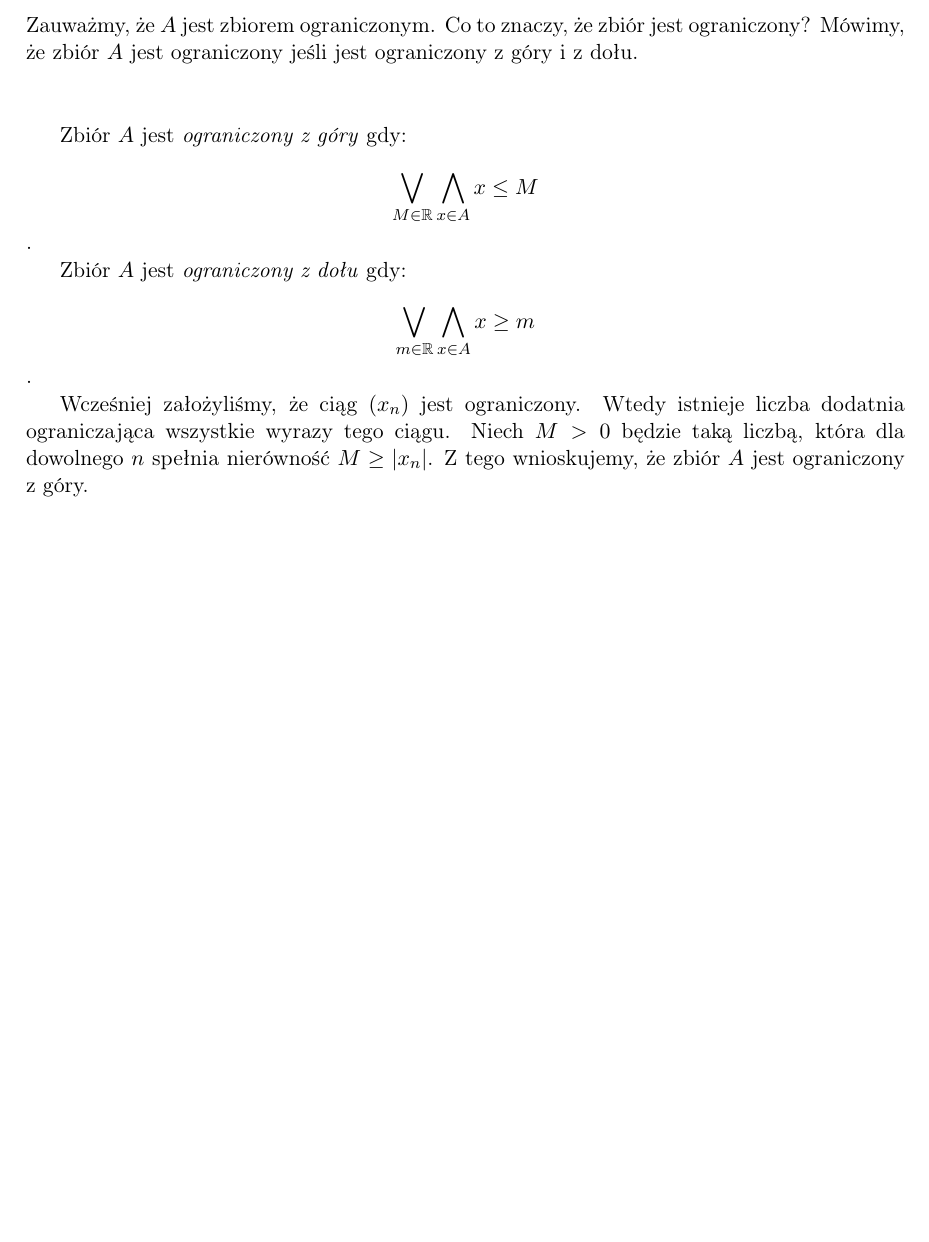
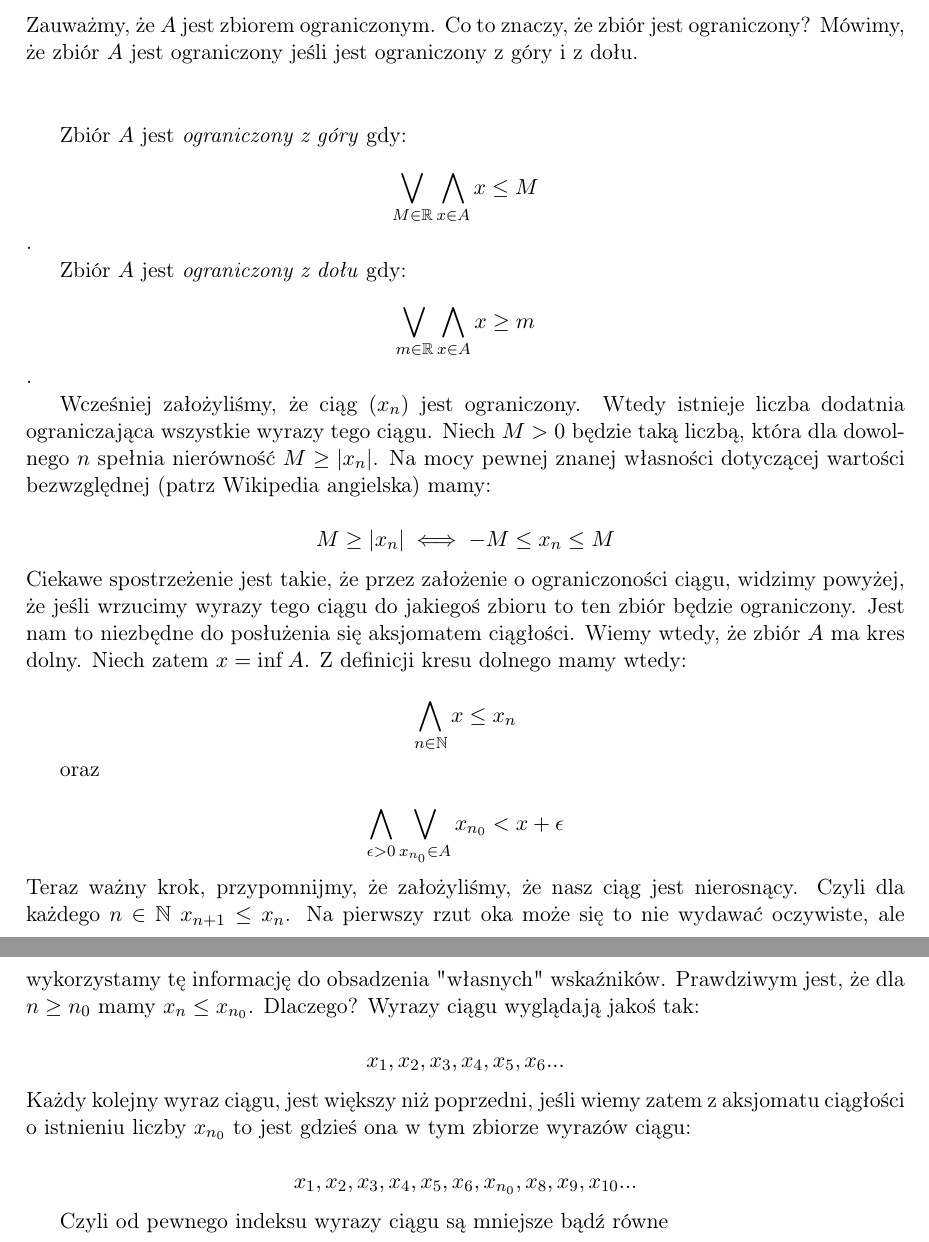
Before and after one commit to kjura/math, a LaTeX document (analiza/rudnicki/rozdzial2/ciagi2.2/notatki_ciagi.tex): part of page 3 of 3 before the commit and two parts of pages 3 and 4 of 4 after it, the two joined at a grey line, cut so that both start at the same text, the shorter picture padded with empty space. Compiled offline with pdfLaTeX.

Commit message:
Dodaj wyjasnienie kresow i zacznij indeks n_0

```diff
--- a/analiza/rudnicki/rozdzial2/ciagi2.2/notatki_ciagi.tex
+++ b/analiza/rudnicki/rozdzial2/ciagi2.2/notatki_ciagi.tex
@@ -144,7 +144,47 @@ Zbiór $A$ jest \emph{ograniczony z dołu} gdy: $$\bigvee_{m \in \mathbb{R}}  \b
 
 
 Wcześniej założyliśmy, że ciąg $(x_n)$ jest ograniczony. Wtedy istnieje liczba dodatnia ograniczająca wszystkie wyrazy tego ciągu. Niech $M > 0$ będzie taką liczbą,
-która dla dowolnego $n$ spełnia nierówność $M \geq |x_n|$. Z tego wnioskujemy, że zbiór $A$ jest ograniczony z góry.
+która dla dowolnego $n$ spełnia nierówność $M \geq |x_n|$. Na mocy pewnej znanej własności dotyczącej wartości bezwzględnej (patrz Wikipedia angielska) mamy:
 
 
+\begin{equation*}
+    M \geq |x_n| \iff -M \leq x_n \leq M
+\end{equation*}
+
+\noindent
+Ciekawe spostrzeżenie jest takie, że przez założenie o ograniczoności ciągu, widzimy powyżej, że jeśli wrzucimy wyrazy tego ciągu do jakiegoś zbioru
+to ten zbiór będzie ograniczony. Jest nam to niezbędne do posłużenia się aksjomatem ciągłości. Wiemy wtedy, że zbiór $A$ ma kres dolny.
+Niech zatem $x = \inf A$. Z definicji kresu dolnego mamy wtedy:
+
+
+\begin{equation*}
+    \bigwedge_{n \in \mathbb{N}} x \leq x_n
+\end{equation*}
+
+oraz
+
+\begin{equation*}
+    \bigwedge_{\epsilon > 0} \bigvee_{x_{n_0} \in A} x_{n_0} < x + \epsilon
+\end{equation*}
+
+\noindent
+Teraz ważny krok, przypomnijmy, że założyliśmy, że nasz ciąg jest nierosnący. Czyli dla każdego $n \in \mathbb{N}$ $x_{n + 1} \leq x_n$.
+Na pierwszy rzut oka może się to nie wydawać oczywiste, ale wykorzystamy tę informację do obsadzenia "własnych" wskaźników.
+Prawdziwym jest, że dla $n \geq n_0$ mamy $x_n \leq x_{n_0}$. Dlaczego? Wyrazy ciągu wyglądają jakoś tak:
+
+
+\begin{equation*}
+    x_{1}, x_{2}, x_{3}, x_{4}, x_{5}, x_{6} ...
+\end{equation*}
+
+
+\noindent
+Każdy kolejny wyraz ciągu, jest większy niż poprzedni, jeśli wiemy zatem z aksjomatu ciągłości o istnieniu liczby  $x_{n_0}$ to jest gdzieś ona w tym zbiorze wyrazów ciągu:
+
+\begin{equation*}
+    x_{1}, x_{2}, x_{3}, x_{4}, x_{5}, x_{6}, x_{n_0}, x_{8}, x_{9}, x_{10} ...
+\end{equation*}
+
+Czyli od pewnego indeksu wyrazy ciągu są mniejsze bądź równe
+
 \end{document}
```
Also changed, not shown: analiza/rudnicki/rozdzial2/ciagi2.2/notatki_ciagi.pdf.
